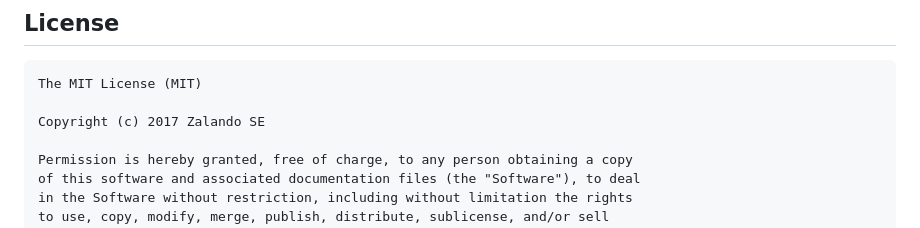
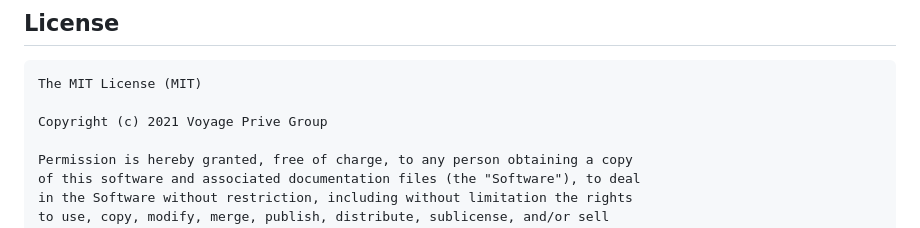
Before and after one commit to vpg/vpg-tech-radar, a Markdown page: README.md, the part around the change. Drawn GitHub-style.

Commit message:
Fix README disclaimer.

````diff
--- a/README.md
+++ b/README.md
@@ -96,7 +96,7 @@ http://localhost:3000/
 ```
 The MIT License (MIT)
 
-Copyright (c) 2017 Zalando SE
+Copyright (c) 2021 Voyage Prive Group
 
 Permission is hereby granted, free of charge, to any person obtaining a copy
 of this software and associated documentation files (the "Software"), to deal
````
